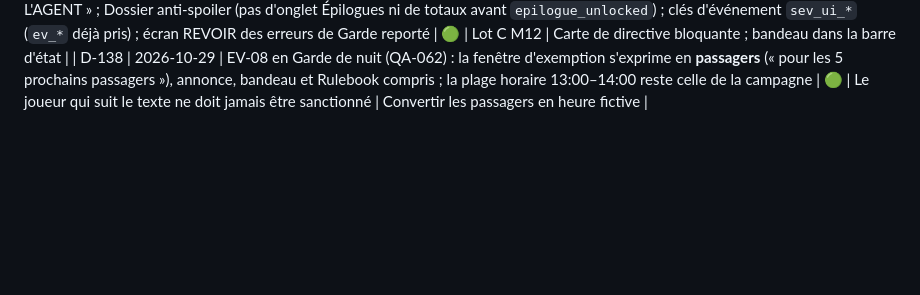
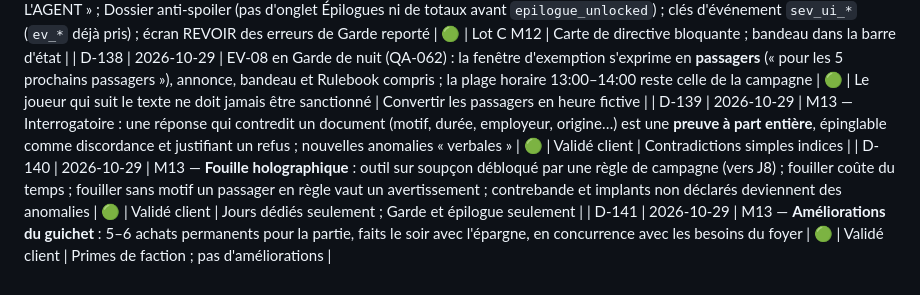
Before and after one commit to fs0ciety7000/clearance, a Markdown page: DECISIONS.md, the part around the change. Drawn GitHub-style; blank space fills up the shorter version.

Commit message:
M13 Gameplay : décisions D-139 à D-141 (interrogatoire, fouille, améliorations du guichet)
Co-Authored-By: Claude Opus 5.5 <noreply@anthropic.com>
Claude-Session: https://claude.ai/code/session_01NEYy5LSpJjycKEdShbH7FY

```diff
--- a/DECISIONS.md
+++ b/DECISIONS.md
@@ -143,3 +143,6 @@ Statuts : 🟡 proposé (en attente de validation client) · 🟢 validé ·
 | D-136 | 2026-10-29 | Cibles de Garde : bots constants tenus (80 % → médiane 11, 90 % → 25) ; la cible du bot dégressif (22–32) était incohérente avec sa définition : nouvelle cible 30–40 (mesuré 36), paliers inchangés. Calendrier des événements **stratifié** (3 à 6 par campagne) au lieu d'un tirage indépendant par jour | 🟢 | Arbitrage Orchestrateur : les bots constants sont la référence | Paliers durcis (−6 points) |
 | D-137 | 2026-10-29 | Interfaces M12 : pas de briefing en Garde ; carte de directive non bloquante (focus COMPRIS, ≤ 4 s) ; TERMINER LA GARDE depuis la barre (confirmation) et la pause ; Ⓑ sur la carte d'ouverture du J31 = retour au titre ; bandeau ÉVÉNEMENT centré sous la barre d'état ; comparateur en panne = « CONSTAT DE L'AGENT » ; Dossier anti-spoiler (pas d'onglet Épilogues ni de totaux avant `epilogue_unlocked`) ; clés d'événement `sev_ui_*` (`ev_*` déjà pris) ; écran REVOIR des erreurs de Garde reporté | 🟢 | Lot C M12 | Carte de directive bloquante ; bandeau dans la barre d'état |
 | D-138 | 2026-10-29 | EV-08 en Garde de nuit (QA-062) : la fenêtre d'exemption s'exprime en **passagers** (« pour les 5 prochains passagers »), annonce, bandeau et Rulebook compris ; la plage horaire 13:00–14:00 reste celle de la campagne | 🟢 | Le joueur qui suit le texte ne doit jamais être sanctionné | Convertir les passagers en heure fictive |
+| D-139 | 2026-10-29 | M13 — Interrogatoire : une réponse qui contredit un document (motif, durée, employeur, origine…) est une **preuve à part entière**, épinglable comme discordance et justifiant un refus ; nouvelles anomalies « verbales » | 🟢 | Validé client | Contradictions simples indices |
+| D-140 | 2026-10-29 | M13 — **Fouille holographique** : outil sur soupçon débloqué par une règle de campagne (vers J8) ; fouiller coûte du temps ; fouiller sans motif un passager en règle vaut un avertissement ; contrebande et implants non déclarés deviennent des anomalies | 🟢 | Validé client | Jours dédiés seulement ; Garde et épilogue seulement |
+| D-141 | 2026-10-29 | M13 — **Améliorations du guichet** : 5–6 achats permanents pour la partie, faits le soir avec l'épargne, en concurrence avec les besoins du foyer | 🟢 | Validé client | Primes de faction ; pas d'améliorations |
```
